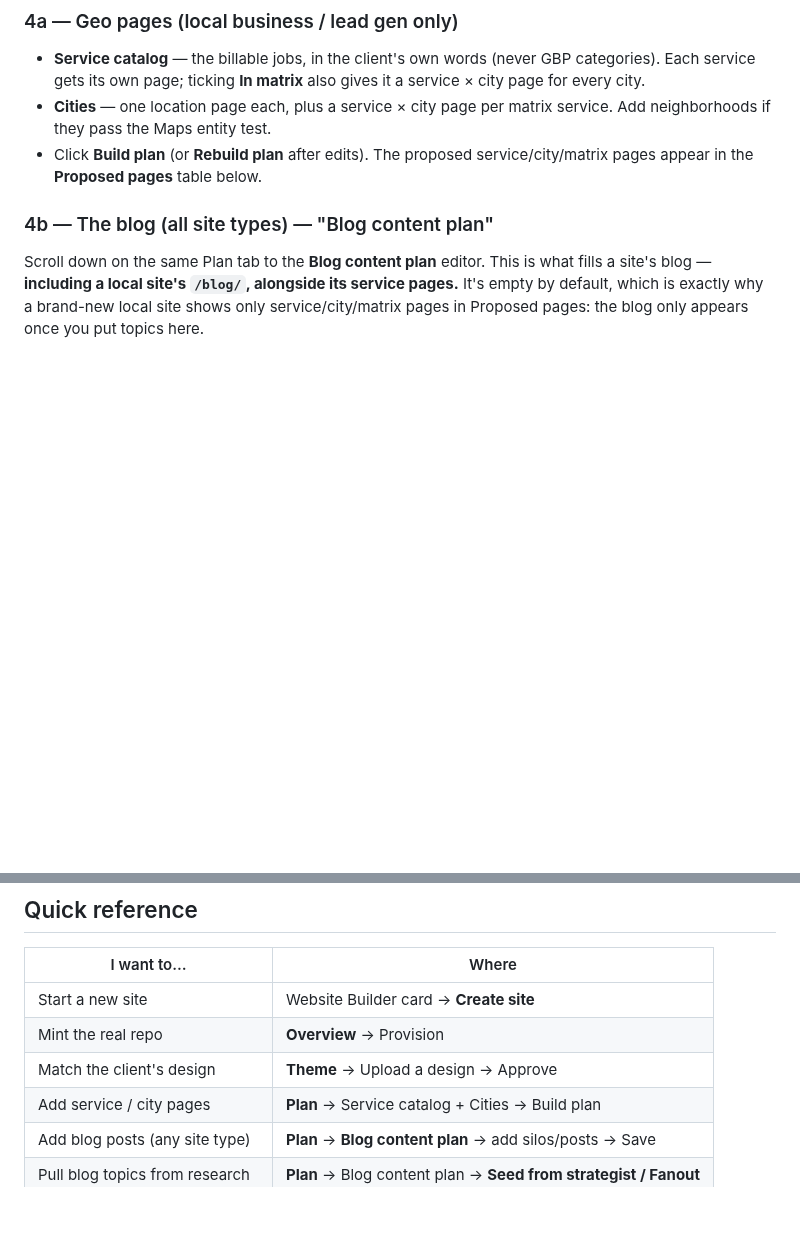
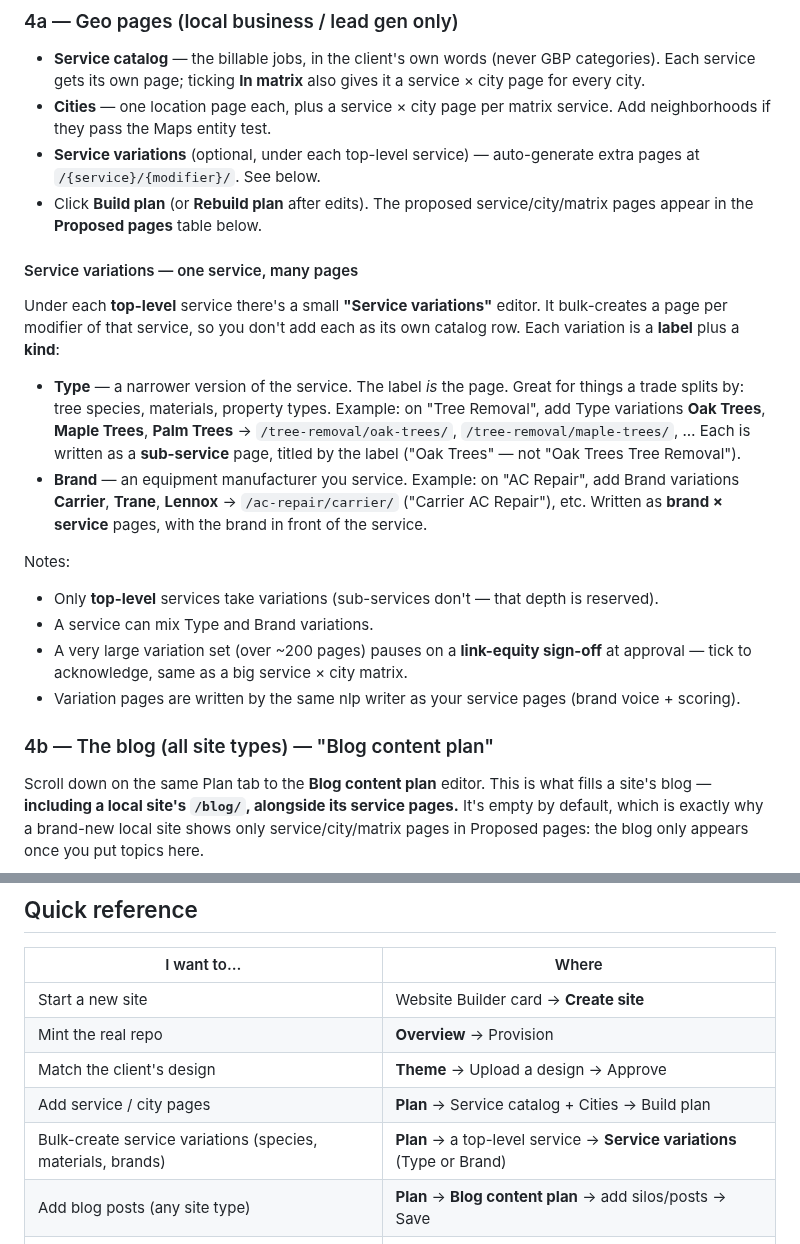
Before and after one commit to kssabraw/ar-tools, a Markdown page: docs/website-builder-user-guide.md, 2 parts joined by grey strips. Drawn GitHub-style; blank space fills up the shorter version.

Commit message:
Docs: add service variations to the Website Builder user guide
Document the per-service "Service variations" editor (Plan tab): Type
variations become sub-service pages (Oak Trees → /tree-removal/oak-trees/),
Brand variations become brand × service pages (Carrier → /ac-repair/carrier/).
Covers the top-level-only rule, mixing kinds, and the >200-cell link-equity
sign-off, plus a quick-reference row.

Docs only.

Co-Authored-By: Claude Opus 4.8 <noreply@anthropic.com>
Claude-Session: https://claude.ai/code/session_01PnTwvdGD617yTeMVo9LZwH

```diff
--- a/docs/website-builder-user-guide.md
+++ b/docs/website-builder-user-guide.md
@@ -102,8 +102,32 @@ informational site has only the blog half.
   every city.
 - **Cities** — one location page each, plus a service × city page per matrix service. Add
   neighborhoods if they pass the Maps entity test.
+- **Service variations** (optional, under each top-level service) — auto-generate extra pages
+  at `/{service}/{modifier}/`. See below.
 - Click **Build plan** (or **Rebuild plan** after edits). The proposed service/city/matrix pages
   appear in the **Proposed pages** table below.
+
+#### Service variations — one service, many pages
+
+Under each **top-level** service there's a small **"Service variations"** editor. It bulk-creates a
+page per modifier of that service, so you don't add each as its own catalog row. Each variation is
+a **label** plus a **kind**:
+
+- **Type** — a narrower version of the service. The label *is* the page. Great for things a trade
+  splits by: tree species, materials, property types. Example: on "Tree Removal", add Type
+  variations **Oak Trees**, **Maple Trees**, **Palm Trees** → `/tree-removal/oak-trees/`,
+  `/tree-removal/maple-trees/`, … Each is written as a **sub-service** page, titled by the label
+  ("Oak Trees" — not "Oak Trees Tree Removal").
+- **Brand** — an equipment manufacturer you service. Example: on "AC Repair", add Brand variations
+  **Carrier**, **Trane**, **Lennox** → `/ac-repair/carrier/` ("Carrier AC Repair"), etc. Written as
+  **brand × service** pages, with the brand in front of the service.
+
+Notes:
+- Only **top-level** services take variations (sub-services don't — that depth is reserved).
+- A service can mix Type and Brand variations.
+- A very large variation set (over ~200 pages) pauses on a **link-equity sign-off** at approval —
+  tick to acknowledge, same as a big service × city matrix.
+- Variation pages are written by the same nlp writer as your service pages (brand voice + scoring).
 
 ### 4b — The blog (all site types) — "Blog content plan"
 
@@ -222,6 +246,7 @@ etc. (the NAP). These auto-fill from the client's Google Business Profile where
 | Mint the real repo | **Overview** → Provision |
 | Match the client's design | **Theme** → Upload a design → Approve |
 | Add service / city pages | **Plan** → Service catalog + Cities → Build plan |
+| Bulk-create service variations (species, materials, brands) | **Plan** → a top-level service → **Service variations** (Type or Brand) |
 | Add blog posts (any site type) | **Plan** → **Blog content plan** → add silos/posts → Save |
 | Pull blog topics from research | **Plan** → Blog content plan → **Seed from strategist / Fanout** |
 | Let the plan go live | **Plan** → Approve plan |
```
